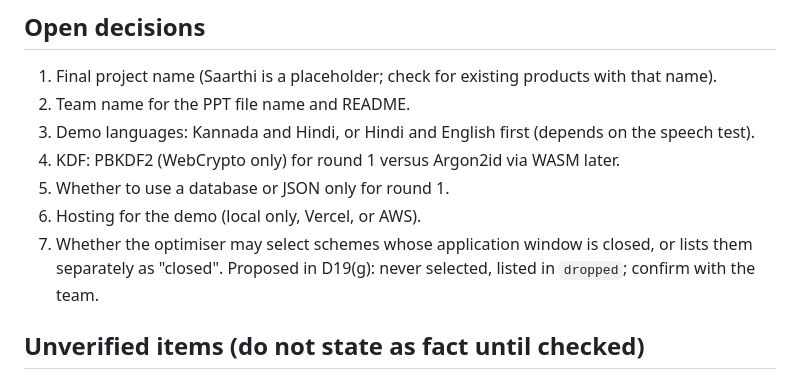
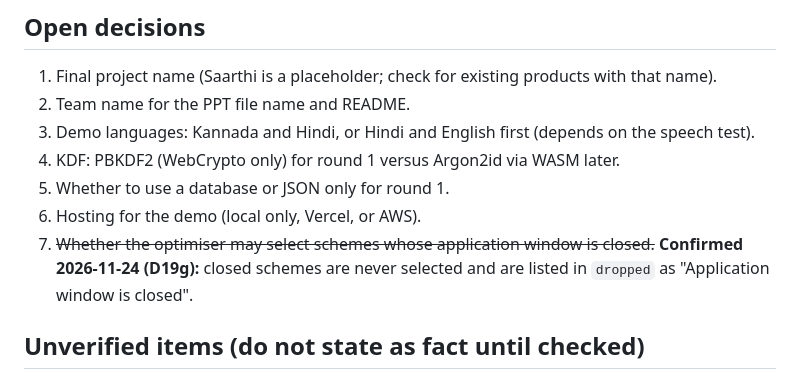
Before and after one commit to Atomiicradius/saarthi-whackiest2026, a Markdown page: context/decisions-and-progress.md, the part around one of its changes. GitHub-like rendering.

```diff
--- a/context/decisions-and-progress.md
+++ b/context/decisions-and-progress.md
@@ -35,7 +35,7 @@ Update this file when a task finishes or a decision is made. Newest entries at t
 4. KDF: PBKDF2 (WebCrypto only) for round 1 versus Argon2id via WASM later.
 5. Whether to use a database or JSON only for round 1.
 6. Hosting for the demo (local only, Vercel, or AWS).
-7. Whether the optimiser may select schemes whose application window is closed, or lists them separately as "closed". Proposed in D19(g): never selected, listed in `dropped`; confirm with the team.
+7. ~~Whether the optimiser may select schemes whose application window is closed.~~ **Confirmed 2026-11-24 (D19g):** closed schemes are never selected and are listed in `dropped` as "Application window is closed".
 
 ## Unverified items (do not state as fact until checked)
 - [x] Which central schemes are mutually exclusive: resolved for NSP by D12 (one merit plus any welfare). State and private schemes still need their own check.
```
Also changed, not shown: other parts of context/decisions-and-progress.md (+1 -1 lines), README.md (+1 -1 lines), docs/screenshots/audit-broken.png, docs/screenshots/interview.png, docs/screenshots/landing.png, docs/screenshots/results.png, docs/screenshots/server-view.png, 1 other file.
